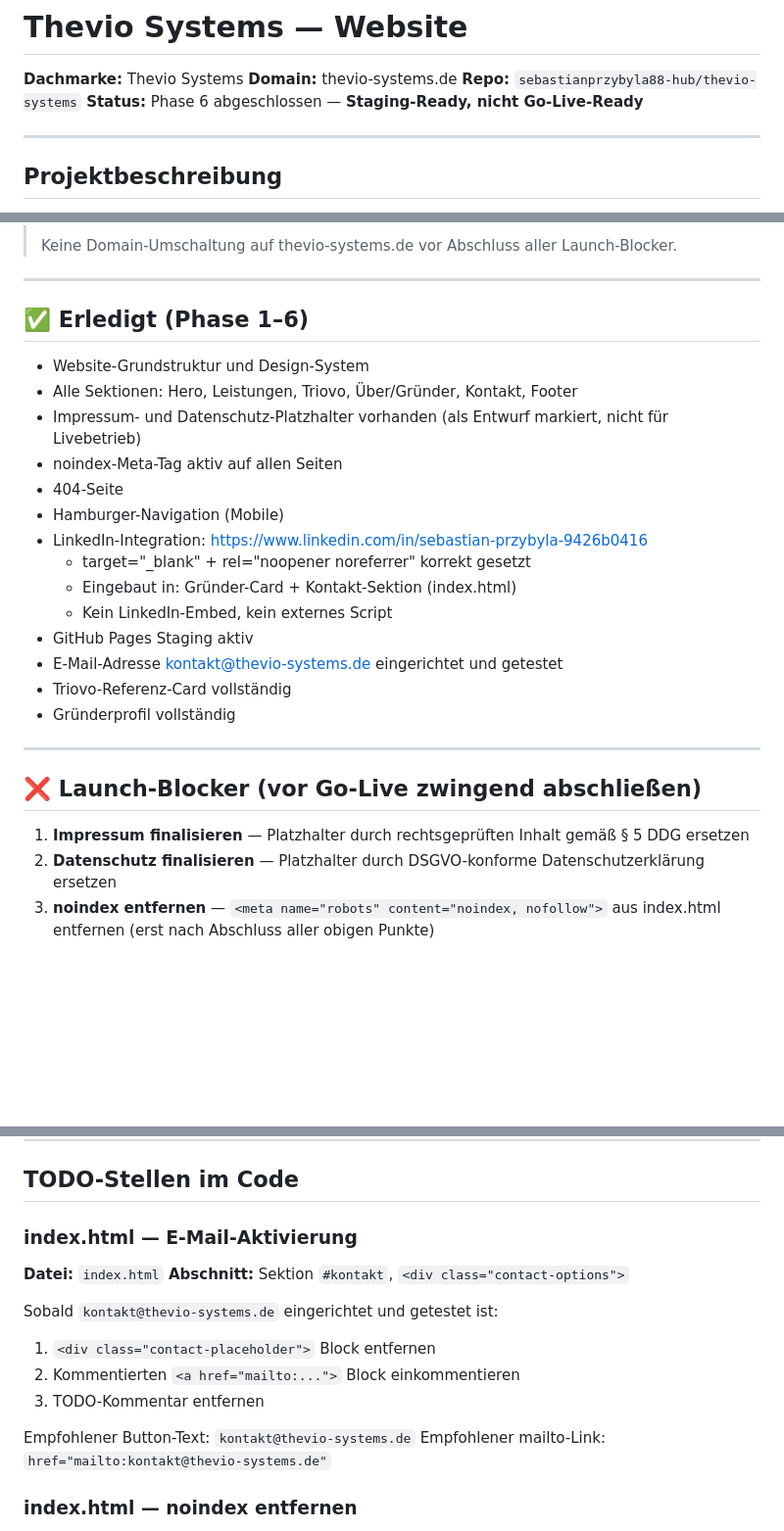
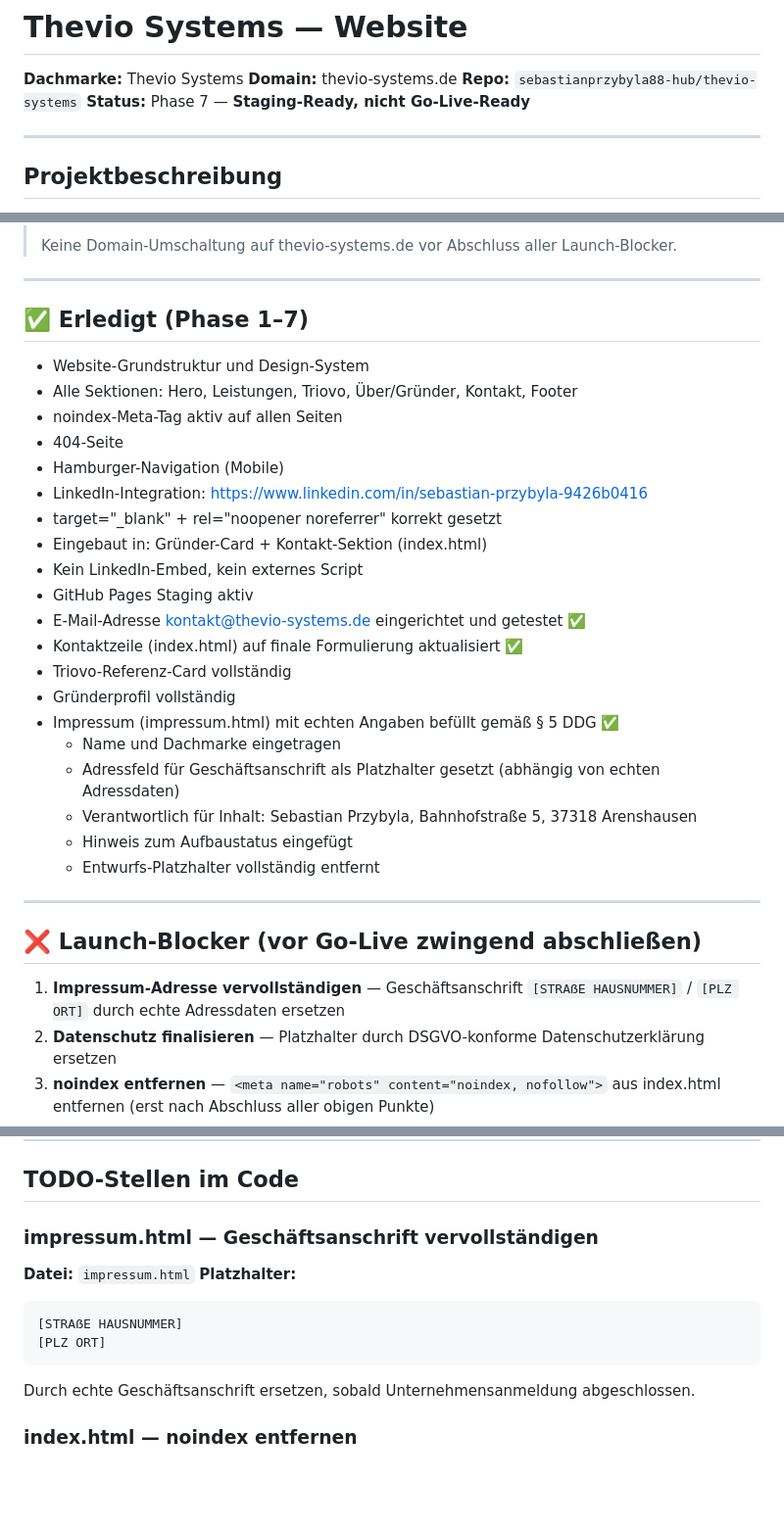
Before and after one commit to sebastianprzybyla88-hub/thevio-systems, a Markdown page: README.md, 3 parts joined by grey strips. Shown at 98% size. Drawn GitHub-style; blank space fills up the shorter version.

Commit message:
docs(readme): Launch-Blocker aktualisiert – E-Mail erledigt, Impressum vorbereitet, Datenschutz offen

````diff
--- a/README.md
+++ b/README.md
@@ -3,7 +3,7 @@
 **Dachmarke:** Thevio Systems
 **Domain:** thevio-systems.de
 **Repo:** `sebastianprzybyla88-hub/thevio-systems`
-**Status:** Phase 6 abgeschlossen — **Staging-Ready, nicht Go-Live-Ready**
+**Status:** Phase 7 — **Staging-Ready, nicht Go-Live-Ready**
 
 ---
 
@@ -25,28 +25,34 @@ Die Website ist bewusst als schlanke, statische HTML/CSS-Website aufgebaut — o
 
 ---
 
-## ✅ Erledigt (Phase 1–6)
+## ✅ Erledigt (Phase 1–7)
 
 - Website-Grundstruktur und Design-System
 - Alle Sektionen: Hero, Leistungen, Triovo, Über/Gründer, Kontakt, Footer
-- Impressum- und Datenschutz-Platzhalter vorhanden (als Entwurf markiert, nicht für Livebetrieb)
 - noindex-Meta-Tag aktiv auf allen Seiten
 - 404-Seite
 - Hamburger-Navigation (Mobile)
 - LinkedIn-Integration: https://www.linkedin.com/in/sebastian-przybyla-9426b0416
-  - target="_blank" + rel="noopener noreferrer" korrekt gesetzt
-  - Eingebaut in: Gründer-Card + Kontakt-Sektion (index.html)
-  - Kein LinkedIn-Embed, kein externes Script
+- target="_blank" + rel="noopener noreferrer" korrekt gesetzt
+- Eingebaut in: Gründer-Card + Kontakt-Sektion (index.html)
+- Kein LinkedIn-Embed, kein externes Script
 - GitHub Pages Staging aktiv
-- E-Mail-Adresse kontakt@thevio-systems.de eingerichtet und getestet
+- E-Mail-Adresse kontakt@thevio-systems.de eingerichtet und getestet ✅
+- Kontaktzeile (index.html) auf finale Formulierung aktualisiert ✅
 - Triovo-Referenz-Card vollständig
 - Gründerprofil vollständig
+- Impressum (impressum.html) mit echten Angaben befüllt gemäß § 5 DDG ✅
+  - Name und Dachmarke eingetragen
+  - Adressfeld für Geschäftsanschrift als Platzhalter gesetzt (abhängig von echten Adressdaten)
+  - Verantwortlich für Inhalt: Sebastian Przybyla, Bahnhofstraße 5, 37318 Arenshausen
+  - Hinweis zum Aufbaustatus eingefügt
+  - Entwurfs-Platzhalter vollständig entfernt
 
 ---
 
 ## ❌ Launch-Blocker (vor Go-Live zwingend abschließen)
 
-1. **Impressum finalisieren** — Platzhalter durch rechtsgeprüften Inhalt gemäß § 5 DDG ersetzen
+1. **Impressum-Adresse vervollständigen** — Geschäftsanschrift `[STRAẞE HAUSNUMMER]` / `[PLZ ORT]` durch echte Adressdaten ersetzen
 2. **Datenschutz finalisieren** — Platzhalter durch DSGVO-konforme Datenschutzerklärung ersetzen
 3. **noindex entfernen** — `<meta name="robots" content="noindex, nofollow">` aus index.html entfernen (erst nach Abschluss aller obigen Punkte)
 4. **Domain DNS konfigurieren** — A-Records bei INWX auf GitHub Pages IPs setzen
@@ -60,18 +66,15 @@ Die Website ist bewusst als schlanke, statische HTML/CSS-Website aufgebaut — o
 
 ## TODO-Stellen im Code
 
-### index.html — E-Mail-Aktivierung
+### impressum.html — Geschäftsanschrift vervollständigen
 
-**Datei:** `index.html`
-**Abschnitt:** Sektion `#kontakt`, `<div class="contact-options">`
-
-Sobald `kontakt@thevio-systems.de` eingerichtet und getestet ist:
-1. `<div class="contact-placeholder">` Block entfernen
-2. Kommentierten `<a href="mailto:...">` Block einkommentieren
-3. TODO-Kommentar entfernen
-
-Empfohlener Button-Text: `kontakt@thevio-systems.de`
-Empfohlener mailto-Link: `href="mailto:kontakt@thevio-systems.de"`
+**Datei:** `impressum.html`
+**Platzhalter:**
+```
+[STRAẞE HAUSNUMMER]
+[PLZ ORT]
+```
+Durch echte Geschäftsanschrift ersetzen, sobald Unternehmensanmeldung abgeschlossen.
 
 ### index.html — noindex entfernen
 
````
Also changed, not shown: other parts of README.md (+3 -3 lines).
